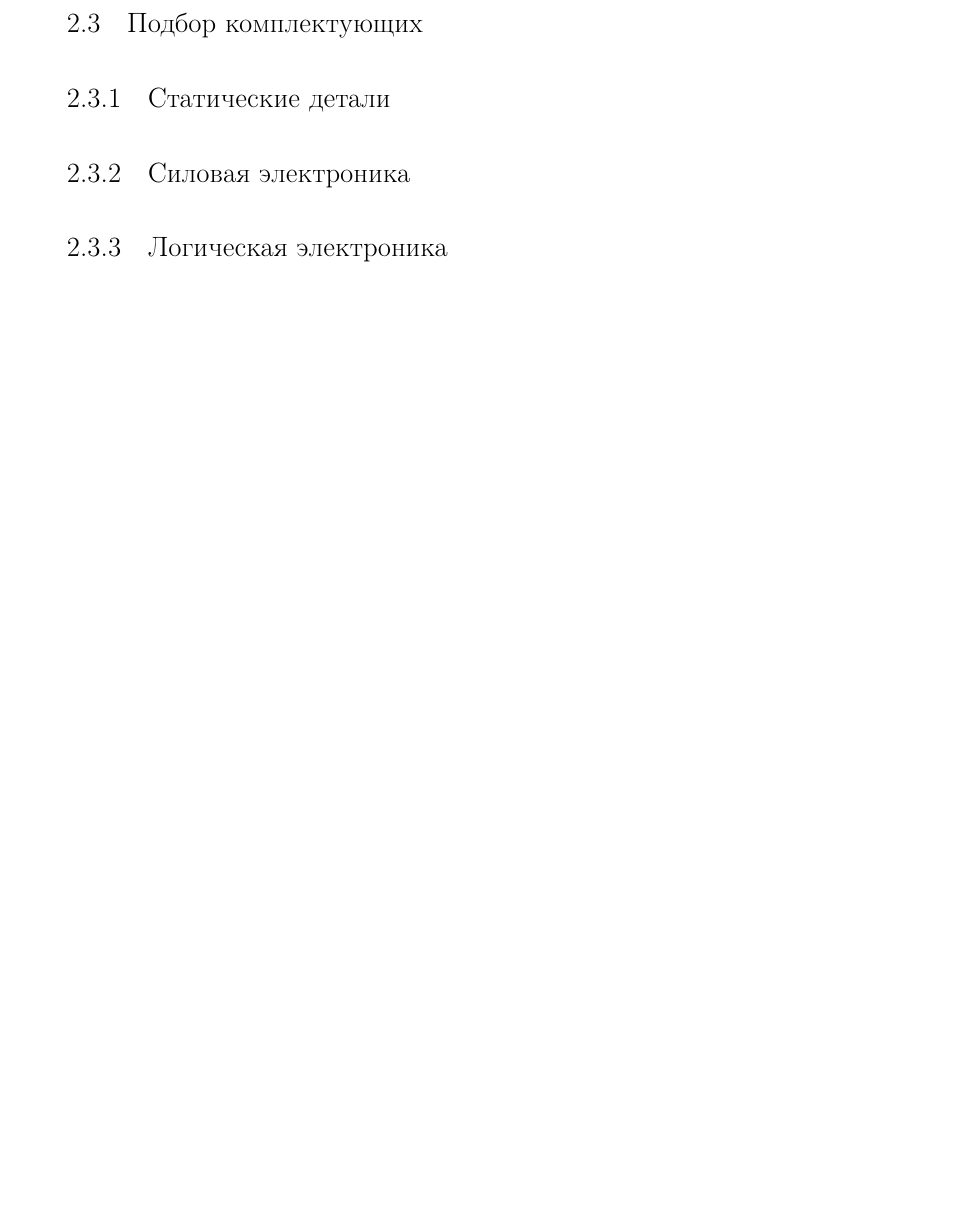
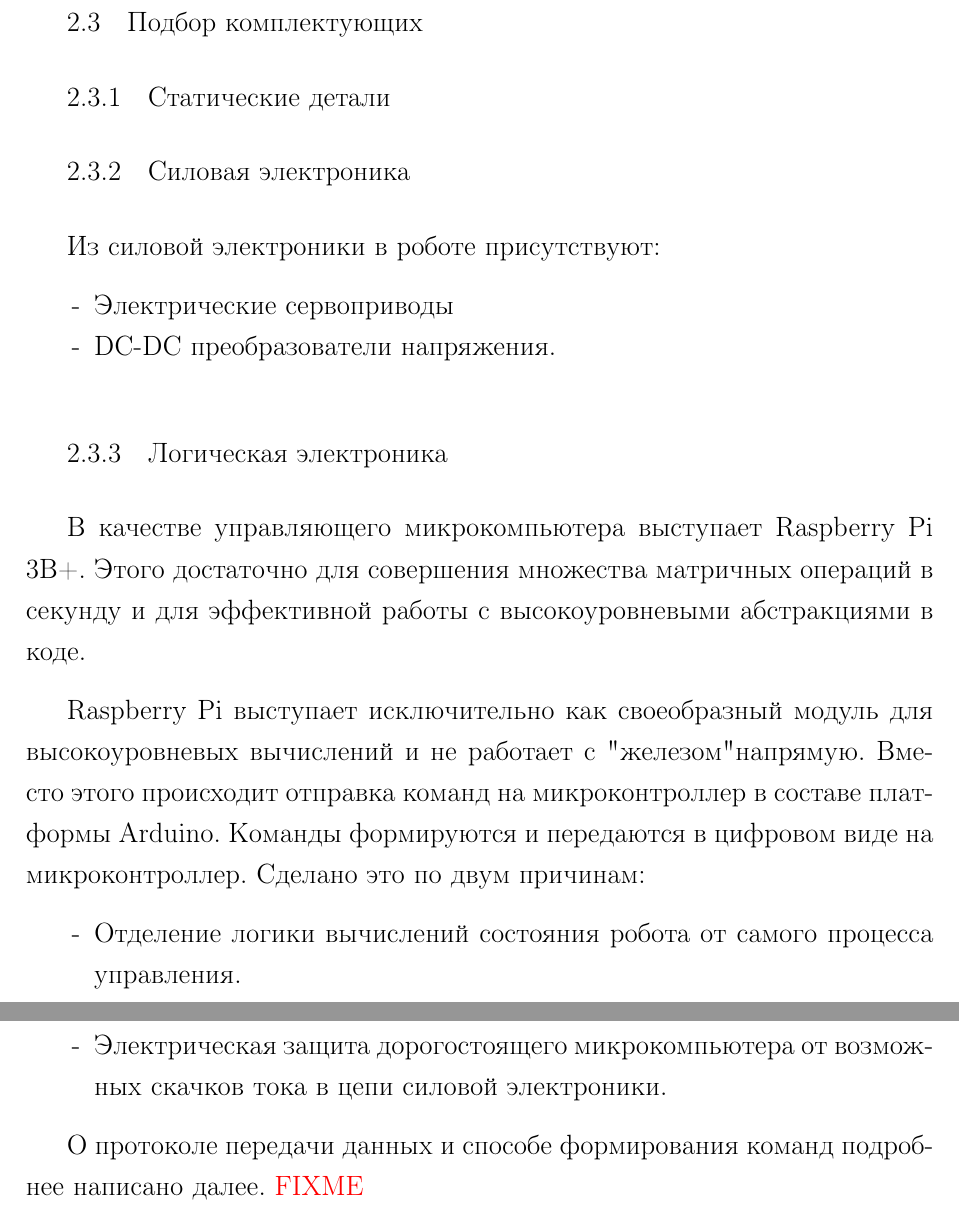
Before and after one commit to tonykolomeytsev/bachelor-level, a LaTeX thesis (diploma/index.tex, which reads diploma/chapter_mechanics_construction/chapter_mechanics_construction.tex): part of page 12 of 21 before the commit and two parts of pages 13 and 14 of 23 after it, the two joined at a grey line, cut so that both start at the same text, the shorter picture padded with empty space. Compiled offline with pdfLaTeX; a LaTeX package or settings file that is missing is left out.

Commit message:
рефакторинг и еще немного текста

```diff
--- a/diploma/chapter_x7/chapter_x7.tex
+++ b/diploma/chapter_mechanics_construction/chapter_mechanics_construction.tex
@@ -20,5 +27,19 @@
 \subsection{Статические детали}
 
 \subsection{Силовая электроника}
+Из силовой электроники в роботе присутствуют:
+\begin{itemize}
+    \item Электрические сервоприводы
+    \item \textit{DC-DC} преобразователи напряжения.
+\end{itemize}
 
 \subsection{Логическая электроника}
+В качестве управляющего микрокомпьютера выступает \textit{Raspberry Pi 3B+}. Этого достаточно для совершения множества матричных операций в секунду и для эффективной работы с высокоуровневыми абстракциями в коде.
+
+\textit{Raspberry Pi} выступает исключительно как своеобразный модуль для высокоуровневых вычислений и не работает с "железом" напрямую. Вместо этого происходит отправка команд на микроконтроллер в составе платформы \textit{Arduino}. Команды формируются и передаются в цифровом виде на микроконтроллер. Сделано это по двум причинам:
+\begin{itemize}
+    \item Отделение логики вычислений состояния робота от самого процесса управления.
+    \item Электрическая защита дорогостоящего микрокомпьютера от возможных скачков тока в цепи силовой электроники.
+\end{itemize}
+
+О протоколе передачи данных и способе формирования команд подробнее написано далее. \fixme
--- a/diploma/index.tex
+++ b/diploma/index.tex
@@ -291,6 +291,8 @@
 \affil{НИУ "МЭИ"}
 
 
+\newcommand{\fixme}{\color{red} \textbf{FIXME}}
+
 % ====================================================================
 %                           НАЧАЛО КОНТЕНТА
 % ====================================================================
```
Also changed, not shown: diploma/chapter_arch/chapter_arch.tex (renamed from diploma/chapter_x6/chapter_x6.tex), diploma/chapter_body_orientation/chapter_body_orientation.tex (renamed from diploma/chapter_x4/chapter_x4.tex), diploma/chapter_kinematics/chapter_kinematics.tex (renamed from diploma/chapter_x3/chapter_x3.tex), diploma/chapter_legged_robots/chapter_legged_robots.tex (renamed from diploma/chapter_x1/chapter_x1.tex), diploma/chapter_legged_robots/drw1.png (renamed from diploma/chapter_x1/drw1.png), diploma/chapter_legged_robots/drw2.png (renamed from diploma/chapter_x1/drw2.png), diploma/chapter_legged_robots/kin1.png (renamed from diploma/chapter_x1/kin1.png), diploma/chapter_legged_robots/kin2.png (renamed from diploma/chapter_x1/kin2.png), diploma/chapter_legged_robots/kin3.png (renamed from diploma/chapter_x1/kin3.png), diploma/chapter_walking_model/chapter_walking_model.tex (renamed from diploma/chapter_x5/chapter_x5.tex), diploma/chapter_mechanics_construction/chapter_mechanics_construction.tex (7 more changed lines), diploma/index.tex (12 more changed lines).
